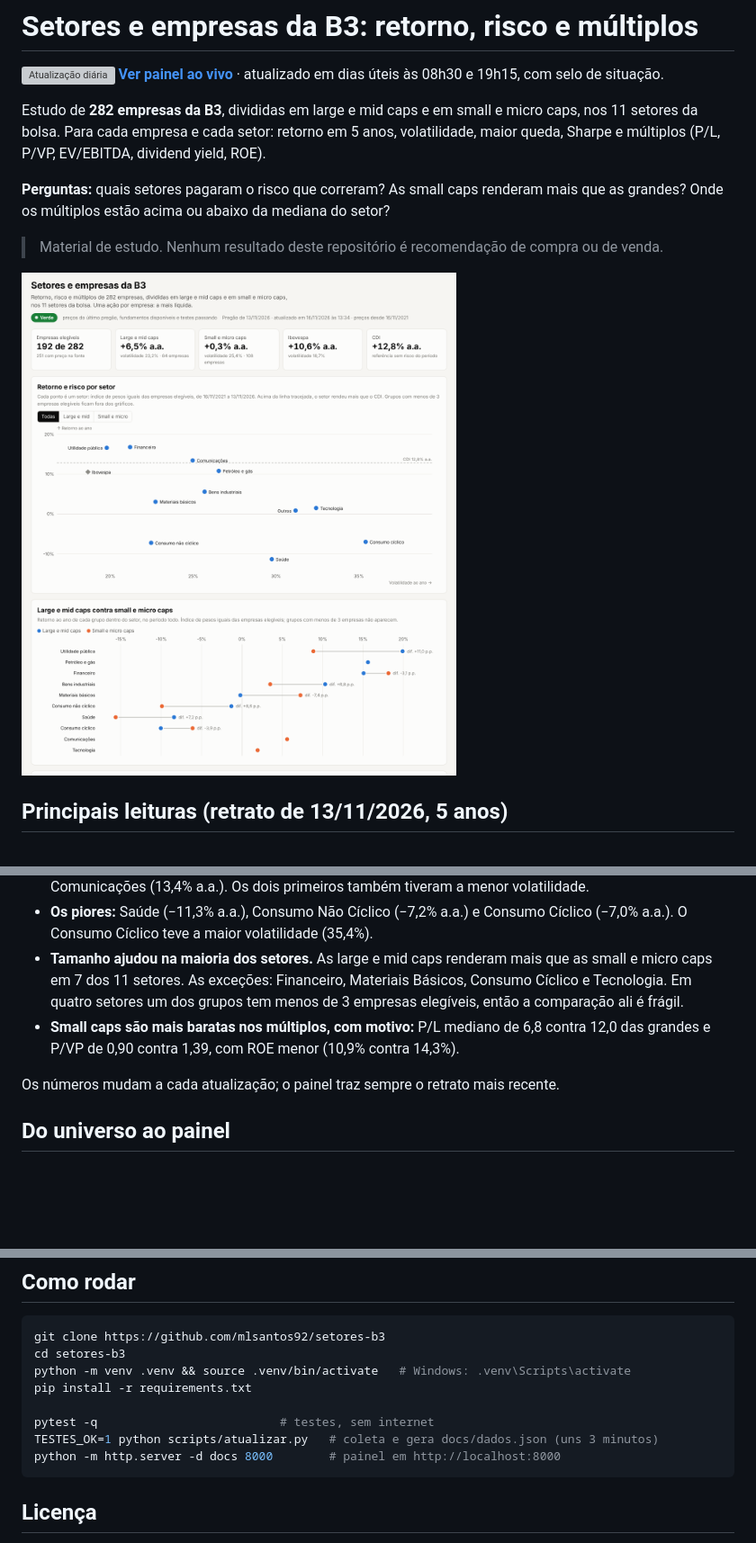
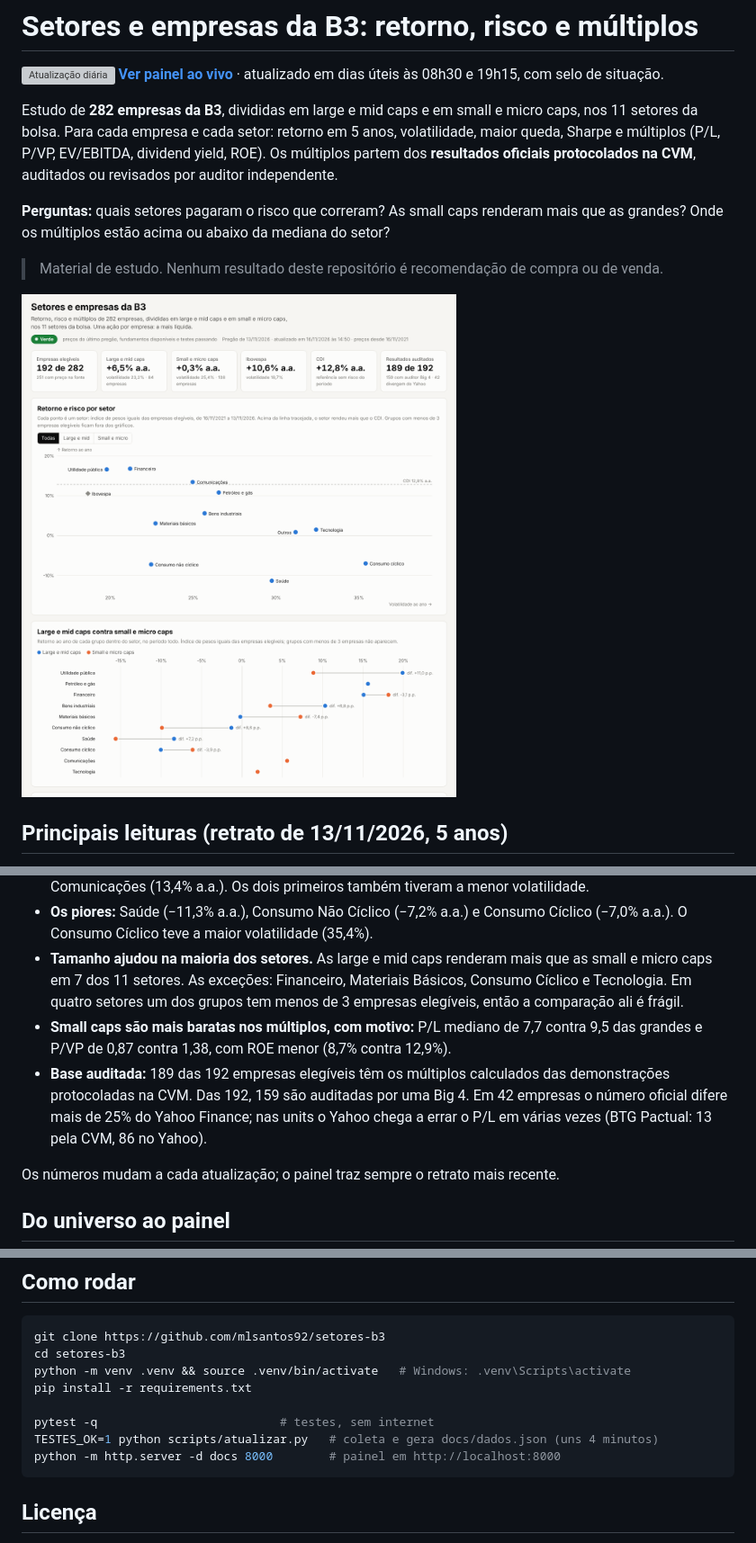
Before and after one commit to mlsantos92/setores-b3, a Markdown page: README.md, 3 parts joined by grey strips. Shown at 90% size. Rendered like a GitHub page; pictures changed too: docs/painel.png; blank space fills up the shorter version; grey boxes are pictures that could not be loaded.

````diff
--- a/README.md
+++ b/README.md
@@ -3,7 +3,7 @@
 [![Atualização diária](https://github.com/mlsantos92/setores-b3/actions/workflows/atualizar.yml/badge.svg)](https://github.com/mlsantos92/setores-b3/actions/workflows/atualizar.yml)
 **[Ver painel ao vivo](https://mlsantos92.github.io/setores-b3/)** · atualizado em dias úteis às 08h30 e 19h15, com selo de situação.
 
-Estudo de **282 empresas da B3**, divididas em large e mid caps e em small e micro caps, nos 11 setores da bolsa. Para cada empresa e cada setor: retorno em 5 anos, volatilidade, maior queda, Sharpe e múltiplos (P/L, P/VP, EV/EBITDA, dividend yield, ROE).
+Estudo de **282 empresas da B3**, divididas em large e mid caps e em small e micro caps, nos 11 setores da bolsa. Para cada empresa e cada setor: retorno em 5 anos, volatilidade, maior queda, Sharpe e múltiplos (P/L, P/VP, EV/EBITDA, dividend yield, ROE). Os múltiplos partem dos **resultados oficiais protocolados na CVM**, auditados ou revisados por auditor independente.
 
 **Perguntas:** quais setores pagaram o risco que correram? As small caps renderam mais que as grandes? Onde os múltiplos estão acima ou abaixo da mediana do setor?
 
@@ -17,7 +17,8 @@ Estudo de **282 empresas da B3**, divididas em large e mid caps e em small e mic
 - **Só três setores ficaram acima do CDI:** Financeiro (16,8% a.a.), Utilidade Pública (16,6% a.a.) e Comunicações (13,4% a.a.). Os dois primeiros também tiveram a menor volatilidade.
 - **Os piores:** Saúde (−11,3% a.a.), Consumo Não Cíclico (−7,2% a.a.) e Consumo Cíclico (−7,0% a.a.). O Consumo Cíclico teve a maior volatilidade (35,4%).
 - **Tamanho ajudou na maioria dos setores.** As large e mid caps renderam mais que as small e micro caps em 7 dos 11 setores. As exceções: Financeiro, Materiais Básicos, Consumo Cíclico e Tecnologia. Em quatro setores um dos grupos tem menos de 3 empresas elegíveis, então a comparação ali é frágil.
-- **Small caps são mais baratas nos múltiplos, com motivo:** P/L mediano de 6,8 contra 12,0 das grandes e P/VP de 0,90 contra 1,39, com ROE menor (10,9% contra 14,3%).
+- **Small caps são mais baratas nos múltiplos, com motivo:** P/L mediano de 7,7 contra 9,5 das grandes e P/VP de 0,87 contra 1,38, com ROE menor (8,7% contra 12,9%).
+- **Base auditada:** 189 das 192 empresas elegíveis têm os múltiplos calculados das demonstrações protocoladas na CVM. Das 192, 159 são auditadas por uma Big 4. Em 42 empresas o número oficial difere mais de 25% do Yahoo Finance; nas units o Yahoo chega a errar o P/L em várias vezes (BTG Pactual: 13 pela CVM, 86 no Yahoo).
 
 Os números mudam a cada atualização; o painel traz sempre o retrato mais recente.
 
@@ -78,7 +88,7 @@ python -m venv .venv && source .venv/bin/activate   # Windows: .venv\Scripts\act
 pip install -r requirements.txt
 
 pytest -q                          # testes, sem internet
-TESTES_OK=1 python scripts/atualizar.py   # coleta e gera docs/dados.json (uns 3 minutos)
+TESTES_OK=1 python scripts/atualizar.py   # coleta e gera docs/dados.json (uns 4 minutos)
 python -m http.server -d docs 8000        # painel em http://localhost:8000
 ```
 
````
Also changed, not shown: other parts of README.md (+13 -4 lines).
